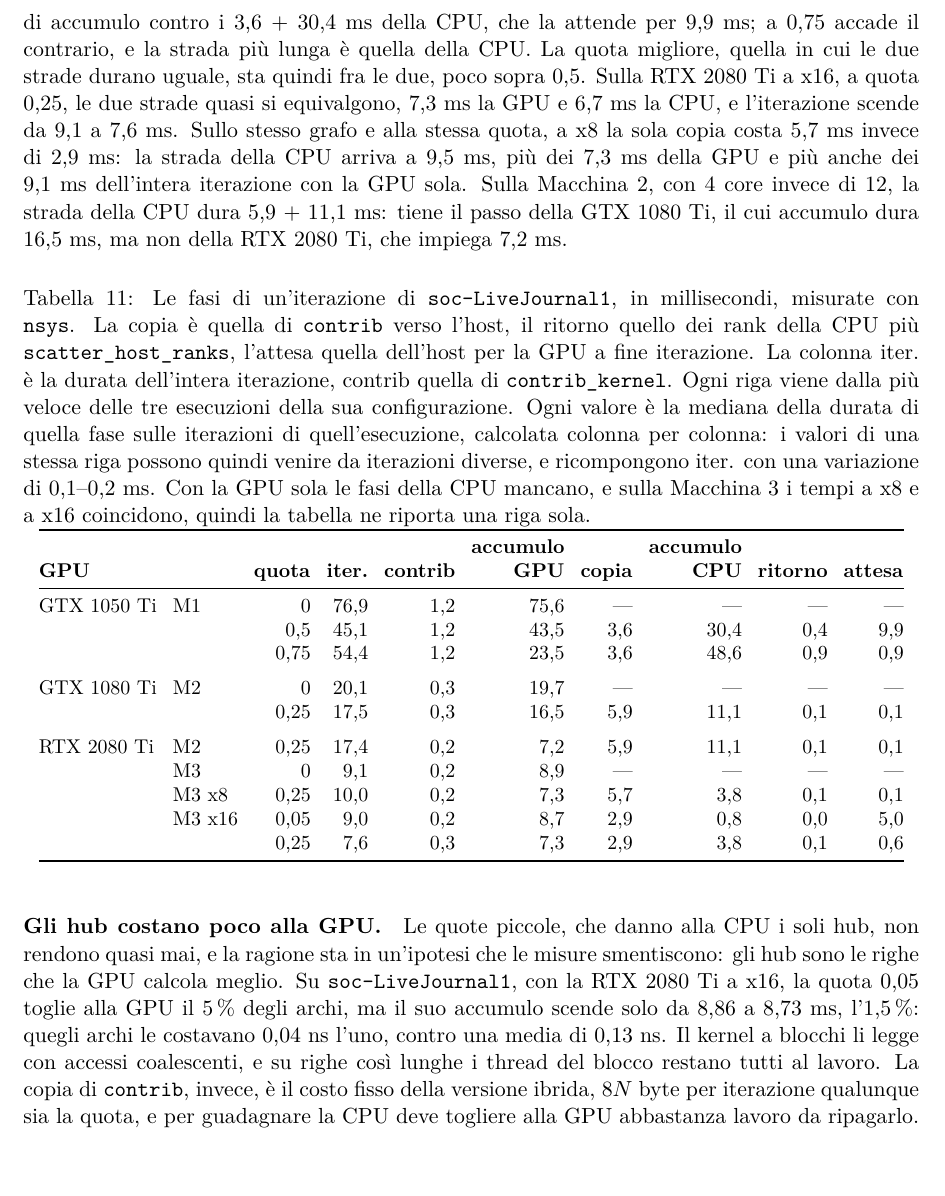
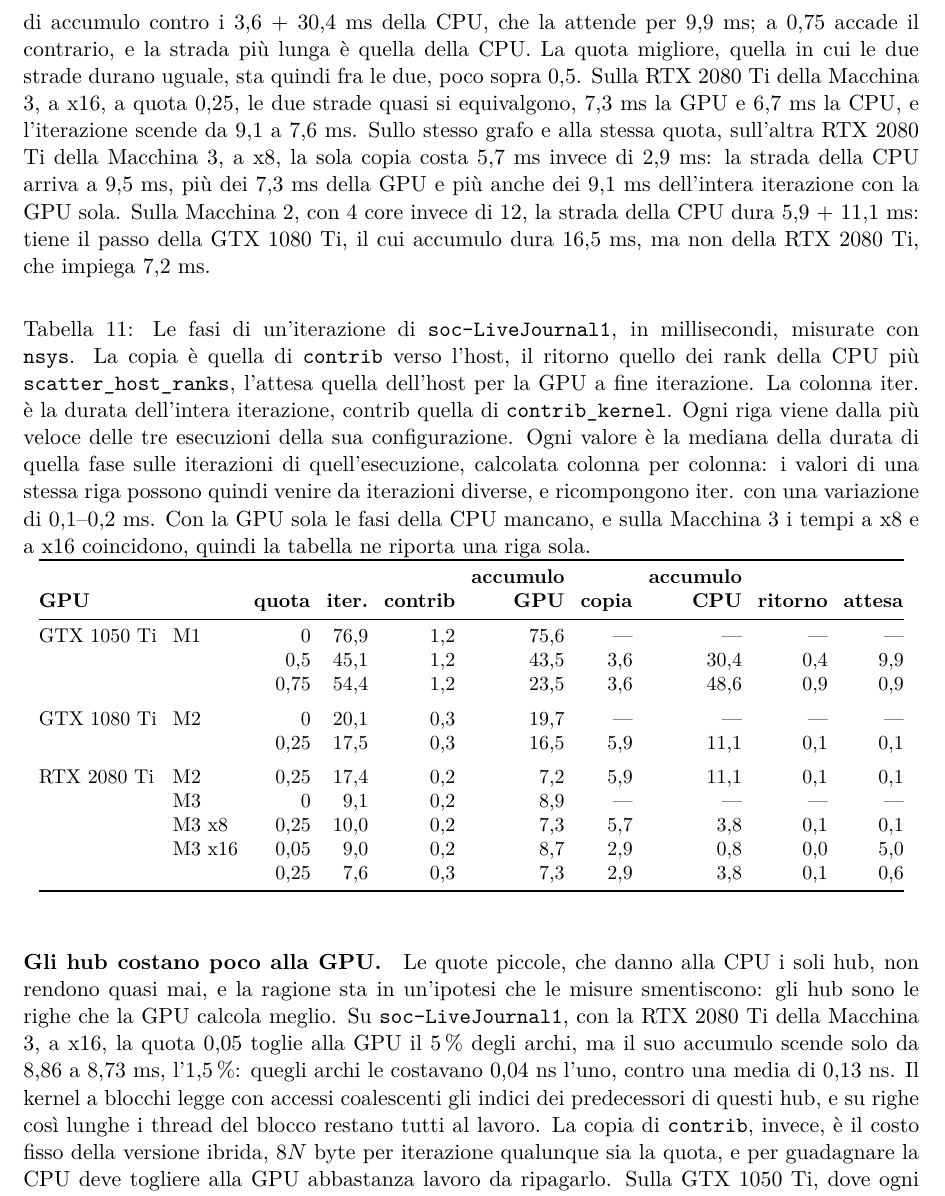
Before and after one commit to EmanueleCecchia/pagerank-openmp-cuda, a LaTeX document (relazione/relazione.tex): part of page 28 of 31, cut so that both start at the same text. Compiled offline with pdfLaTeX.

Commit message:
Nomina la Macchina 3 accanto ai collegamenti e precisa la coalescenza
L'abstract dice "una che usa solo la GPU" invece di "la sola GPU", che
si poteva leggere come "l'unica GPU". Nelle fasi di un'iterazione e nel
paragrafo sugli hub la RTX 2080 Ti a x16 e quella a x8 sono quelle della
Macchina 3: a x8 lavora anche la RTX 2080 Ti della Macchina 2, e i 5,7 ms
della copia sono della Macchina 3. Il kernel a blocchi legge con accessi
coalescenti gli indici dei predecessori degli hub, non i loro contributi,
che restano letture sparse. Il PDF segue il sorgente.

```diff
--- a/relazione/relazione.tex
+++ b/relazione/relazione.tex
@@ -1926,9 +1926,11 @@ L'iterazione dura quanto la più lunga delle due.\footnote{$\text{iter.} \approx
 la strada della GPU è la più lunga, 43,5~ms di accumulo contro i 3,6~+~30,4~ms della
 CPU, che la attende per 9,9~ms; a 0,75 accade il contrario, e la strada più
 lunga è quella della CPU. La quota migliore, quella in cui le due strade
-durano uguale, sta quindi fra le due, poco sopra 0,5. Sulla RTX 2080 Ti a x16, a quota 0,25, le due strade
+durano uguale, sta quindi fra le due, poco sopra 0,5. Sulla RTX 2080 Ti della
+Macchina 3, a x16, a quota 0,25, le due strade
 quasi si equivalgono, 7,3~ms la GPU e 6,7~ms la CPU, e l'iterazione scende da 9,1
-a 7,6~ms. Sullo stesso grafo e alla stessa quota, a x8 la sola copia costa
+a 7,6~ms. Sullo stesso grafo e alla stessa quota, sull'altra RTX 2080 Ti della
+Macchina 3, a x8, la sola copia costa
 5,7~ms invece di 2,9~ms: la strada della CPU arriva a 9,5~ms, più dei
 7,3~ms della GPU e più anche dei 9,1~ms dell'intera iterazione con la GPU sola.
 Sulla Macchina 2, con 4 core invece di 12, la strada della CPU dura
@@ -1980,10 +1982,11 @@ RTX 2080 Ti & M2     & 0,25 & 17,4 & 0,2 & 7,2  & 5,9  & 11,1 & 0,1  & 0,1  \\
 Le quote piccole, che danno alla CPU i soli hub, non rendono quasi mai,
 e la ragione sta in un'ipotesi che le misure smentiscono: gli hub
 sono le righe che la GPU calcola meglio. Su \texttt{soc-LiveJournal1}, con la
-RTX 2080 Ti a x16, la quota 0,05 toglie alla GPU il 5\,\% degli archi,
+RTX 2080 Ti della Macchina 3, a x16, la quota 0,05 toglie alla GPU il 5\,\% degli archi,
 ma il suo accumulo scende solo da 8,86 a
 8,73~ms, l'1,5\,\%: quegli archi le costavano 0,04~ns l'uno, contro una media
-di 0,13~ns. Il kernel a blocchi li legge con accessi coalescenti, e su righe così
+di 0,13~ns. Il kernel a blocchi legge con accessi coalescenti gli indici dei
+predecessori di questi hub, e su righe così
 lunghe i thread del blocco restano tutti al lavoro. La copia di
 \texttt{contrib}, invece, è il costo fisso della versione ibrida, $8N$ byte per
 iterazione qualunque sia la quota,
```
Also changed, not shown: relazione/relazione.pdf, relazione/relazione.tex (2 more changed lines).
